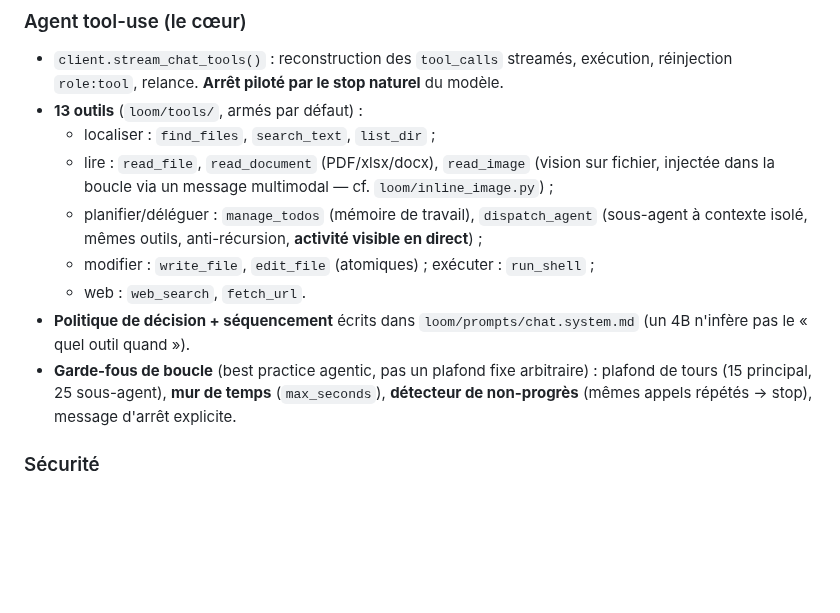
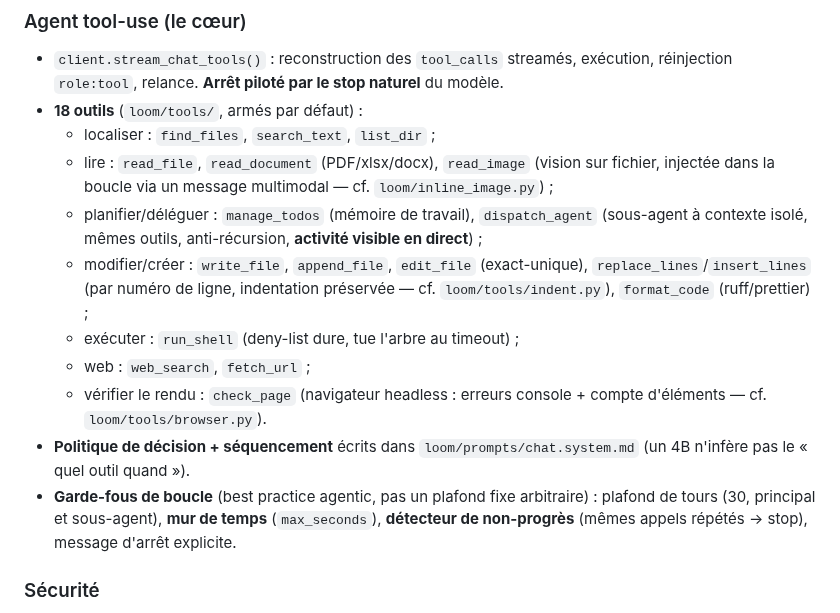
Before and after one commit to Tough-Respawn/loom, a Markdown page: ETAT_PROJET.md, the part around the change. GitHub-like rendering; blank space fills up the shorter version.

```diff
--- a/ETAT_PROJET.md
+++ b/ETAT_PROJET.md
@@ -31,18 +31,23 @@ logique de les enchaîner. Voir [README.md](README.md) pour le pitch et le déma
 ### Agent tool-use (le cœur)
 - `client.stream_chat_tools()` : reconstruction des `tool_calls` streamés, exécution,
   réinjection `role:tool`, relance. **Arrêt piloté par le stop naturel** du modèle.
-- **13 outils** (`loom/tools/`, armés par défaut) :
+- **18 outils** (`loom/tools/`, armés par défaut) :
   - localiser : `find_files`, `search_text`, `list_dir` ;
   - lire : `read_file`, `read_document` (PDF/xlsx/docx), `read_image` (vision sur fichier,
     injectée dans la boucle via un message multimodal — cf. `loom/inline_image.py`) ;
   - planifier/déléguer : `manage_todos` (mémoire de travail), `dispatch_agent` (sous-agent
     à contexte isolé, mêmes outils, anti-récursion, **activité visible en direct**) ;
-  - modifier : `write_file`, `edit_file` (atomiques) ; exécuter : `run_shell` ;
-  - web : `web_search`, `fetch_url`.
+  - modifier/créer : `write_file`, `append_file`, `edit_file` (exact-unique),
+    `replace_lines`/`insert_lines` (par numéro de ligne, indentation préservée — cf.
+    `loom/tools/indent.py`), `format_code` (ruff/prettier) ;
+  - exécuter : `run_shell` (deny-list dure, tue l'arbre au timeout) ;
+  - web : `web_search`, `fetch_url` ;
+  - vérifier le rendu : `check_page` (navigateur headless : erreurs console + compte
+    d'éléments — cf. `loom/tools/browser.py`).
 - **Politique de décision + séquencement** écrits dans `loom/prompts/chat.system.md`
   (un 4B n'infère pas le « quel outil quand »).
 - **Garde-fous de boucle** (best practice agentic, pas un plafond fixe arbitraire) :
-  plafond de tours (15 principal, 25 sous-agent), **mur de temps** (`max_seconds`),
+  plafond de tours (30, principal et sous-agent), **mur de temps** (`max_seconds`),
   **détecteur de non-progrès** (mêmes appels répétés → stop), message d'arrêt explicite.
 
 ### Sécurité
```
Also changed, not shown: README.md (+8 -4 lines), docs/adr/0002-variete-outils-dediee.md (+1 -1 lines).
